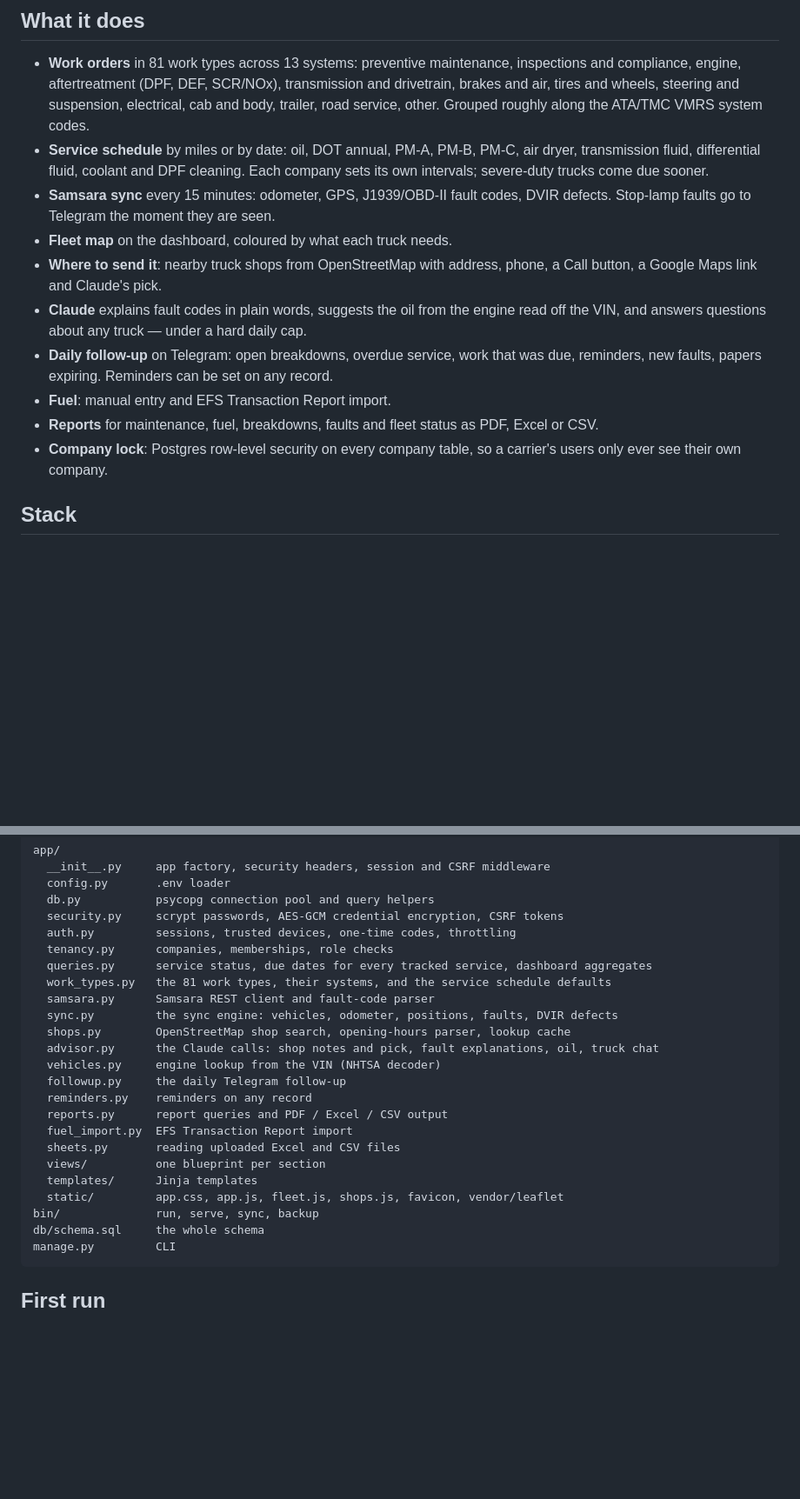
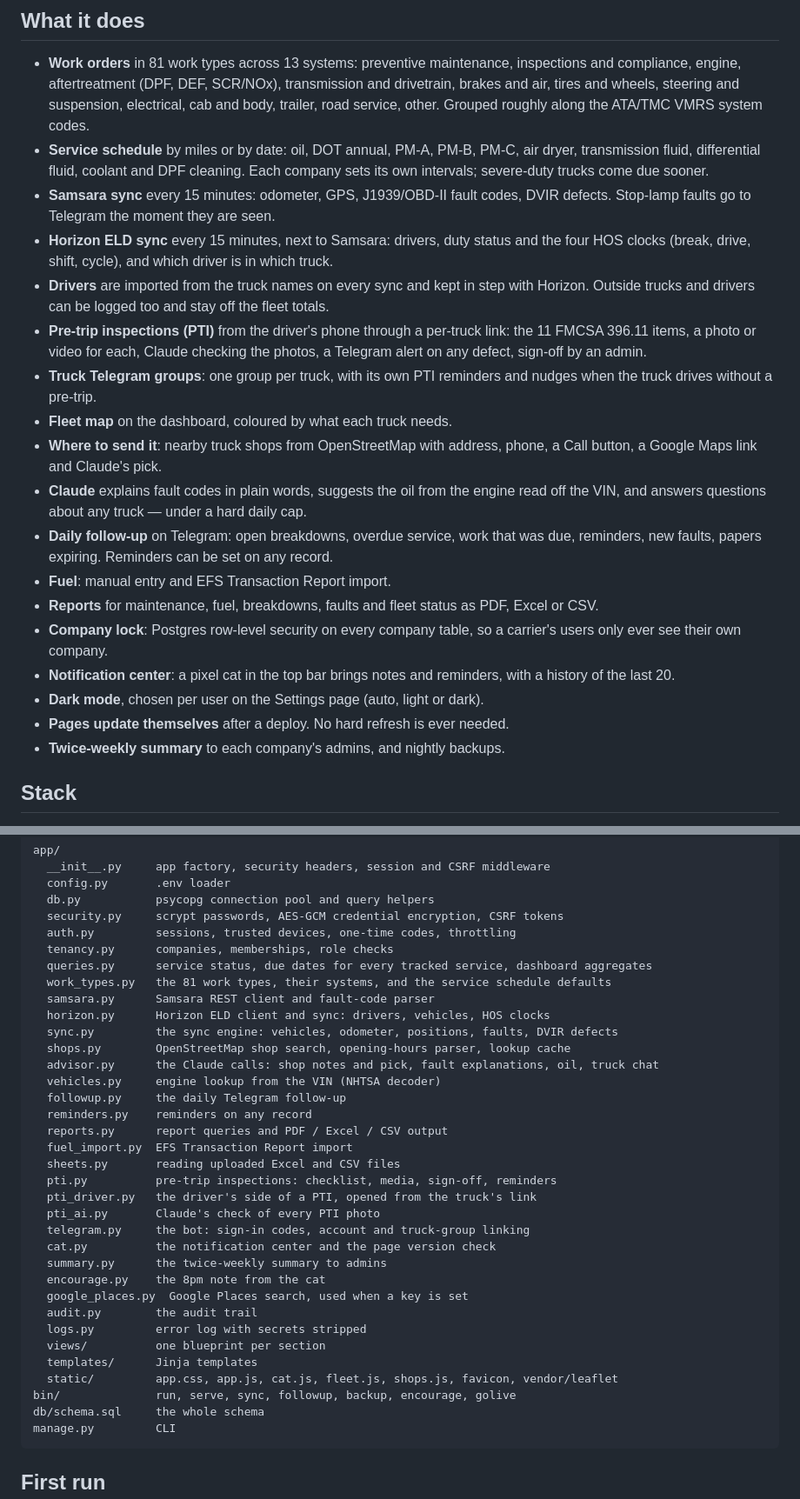
Before and after one commit to shahloabdullayeva/Kaido, a Markdown page: README.md, 2 parts joined by grey strips. Shown at 87% size. Rendered like a GitHub page; blank space fills up the shorter version.

Commit message:
update
Co-Authored-By: Claude Opus 5.5 <noreply@anthropic.com>

```diff
--- a/README.md
+++ b/README.md
@@ -16,6 +16,15 @@ for any truck and any driver, including ones from outside the company.
   company sets its own intervals; severe-duty trucks come due sooner.
 - **Samsara sync** every 15 minutes: odometer, GPS, J1939/OBD-II fault codes, DVIR
   defects. Stop-lamp faults go to Telegram the moment they are seen.
+- **Horizon ELD sync** every 15 minutes, next to Samsara: drivers, duty status and
+  the four HOS clocks (break, drive, shift, cycle), and which driver is in which truck.
+- **Drivers** are imported from the truck names on every sync and kept in step with
+  Horizon. Outside trucks and drivers can be logged too and stay off the fleet totals.
+- **Pre-trip inspections (PTI)** from the driver's phone through a per-truck link:
+  the 11 FMCSA 396.11 items, a photo or video for each, Claude checking the photos,
+  a Telegram alert on any defect, sign-off by an admin.
+- **Truck Telegram groups**: one group per truck, with its own PTI reminders and
+  nudges when the truck drives without a pre-trip.
 - **Fleet map** on the dashboard, coloured by what each truck needs.
 - **Where to send it**: nearby truck shops from OpenStreetMap with address, phone,
   a Call button, a Google Maps link and Claude's pick.
@@ -28,6 +37,11 @@ for any truck and any driver, including ones from outside the company.
   Excel or CSV.
 - **Company lock**: Postgres row-level security on every company table, so a
   carrier's users only ever see their own company.
+- **Notification center**: a pixel cat in the top bar brings notes and reminders,
+  with a history of the last 20.
+- **Dark mode**, chosen per user on the Settings page (auto, light or dark).
+- **Pages update themselves** after a deploy. No hard refresh is ever needed.
+- **Twice-weekly summary** to each company's admins, and nightly backups.
 
 ## Stack
 
@@ -46,6 +60,7 @@ No build step, no frontend framework. Shell scripts in `bin/` run it.
       queries.py      service status, due dates for every tracked service, dashboard aggregates
       work_types.py   the 81 work types, their systems, and the service schedule defaults
       samsara.py      Samsara REST client and fault-code parser
+      horizon.py      Horizon ELD client and sync: drivers, vehicles, HOS clocks
       sync.py         the sync engine: vehicles, odometer, positions, faults, DVIR defects
       shops.py        OpenStreetMap shop search, opening-hours parser, lookup cache
       advisor.py      the Claude calls: shop notes and pick, fault explanations, oil, truck chat
@@ -55,10 +70,20 @@ No build step, no frontend framework. Shell scripts in `bin/` run it.
       reports.py      report queries and PDF / Excel / CSV output
       fuel_import.py  EFS Transaction Report import
       sheets.py       reading uploaded Excel and CSV files
+      pti.py          pre-trip inspections: checklist, media, sign-off, reminders
+      pti_driver.py   the driver's side of a PTI, opened from the truck's link
+      pti_ai.py       Claude's check of every PTI photo
+      telegram.py     the bot: sign-in codes, account and truck-group linking
+      cat.py          the notification center and the page version check
+      summary.py      the twice-weekly summary to admins
+      encourage.py    the 8pm note from the cat
+      google_places.py  Google Places search, used when a key is set
+      audit.py        the audit trail
+      logs.py         error log with secrets stripped
       views/          one blueprint per section
       templates/      Jinja templates
-      static/         app.css, app.js, fleet.js, shops.js, favicon, vendor/leaflet
-    bin/              run, serve, sync, backup
+      static/         app.css, app.js, cat.js, fleet.js, shops.js, favicon, vendor/leaflet
+    bin/              run, serve, sync, followup, backup, encourage, golive
     db/schema.sql     the whole schema
     manage.py         CLI
 
```
Also changed, not shown: other parts of README.md (+10 -1 lines).
